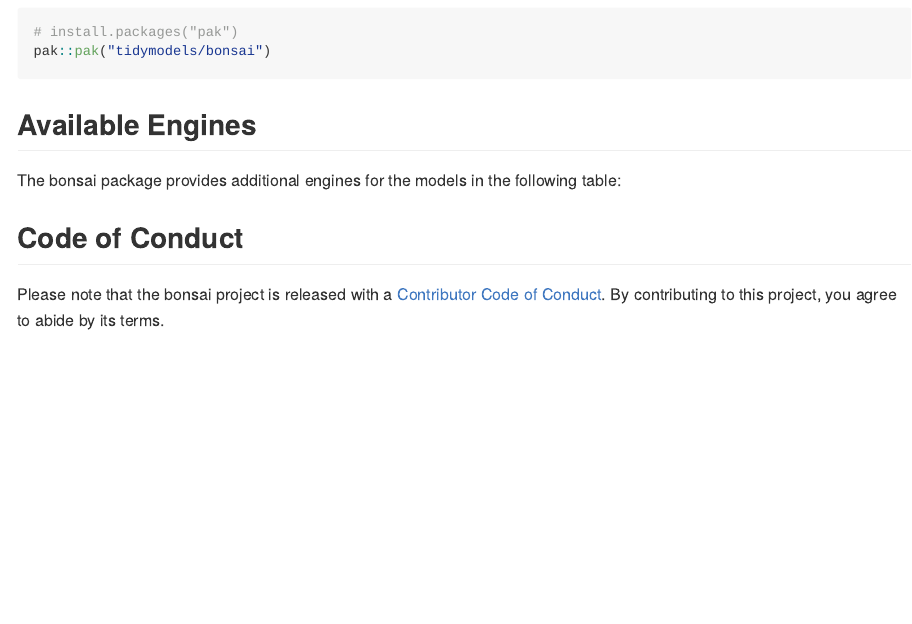
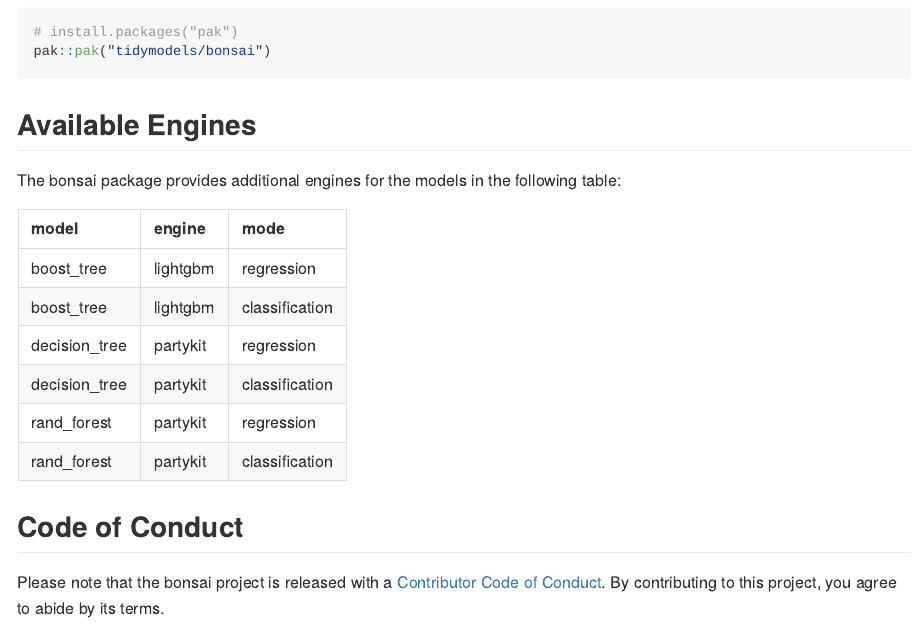
Before and after one commit to tidymodels/bonsai, an R Markdown document (README.Rmd): the page in a window 1100 px wide, from 330 px down. The pictures show the output file README.md that the author committed with the source, drawn offline in the style of GitHub; badge pictures from the web are left out.

Commit message:
rebuild README
some progress to show!!

````diff
--- a/README.Rmd
+++ b/README.Rmd
@@ -40,7 +40,7 @@ pak::pak("tidymodels/bonsai")
 
 The bonsai package provides additional engines for the models in the following table:
 
-```{r, echo = FALSE, message = FALSE, eval = FALSE}
+```{r, echo = FALSE, message = FALSE}
 library(parsnip)
 
 parsnip_models <- get_from_env("models") %>%
````
Also changed, not shown: README.md.
